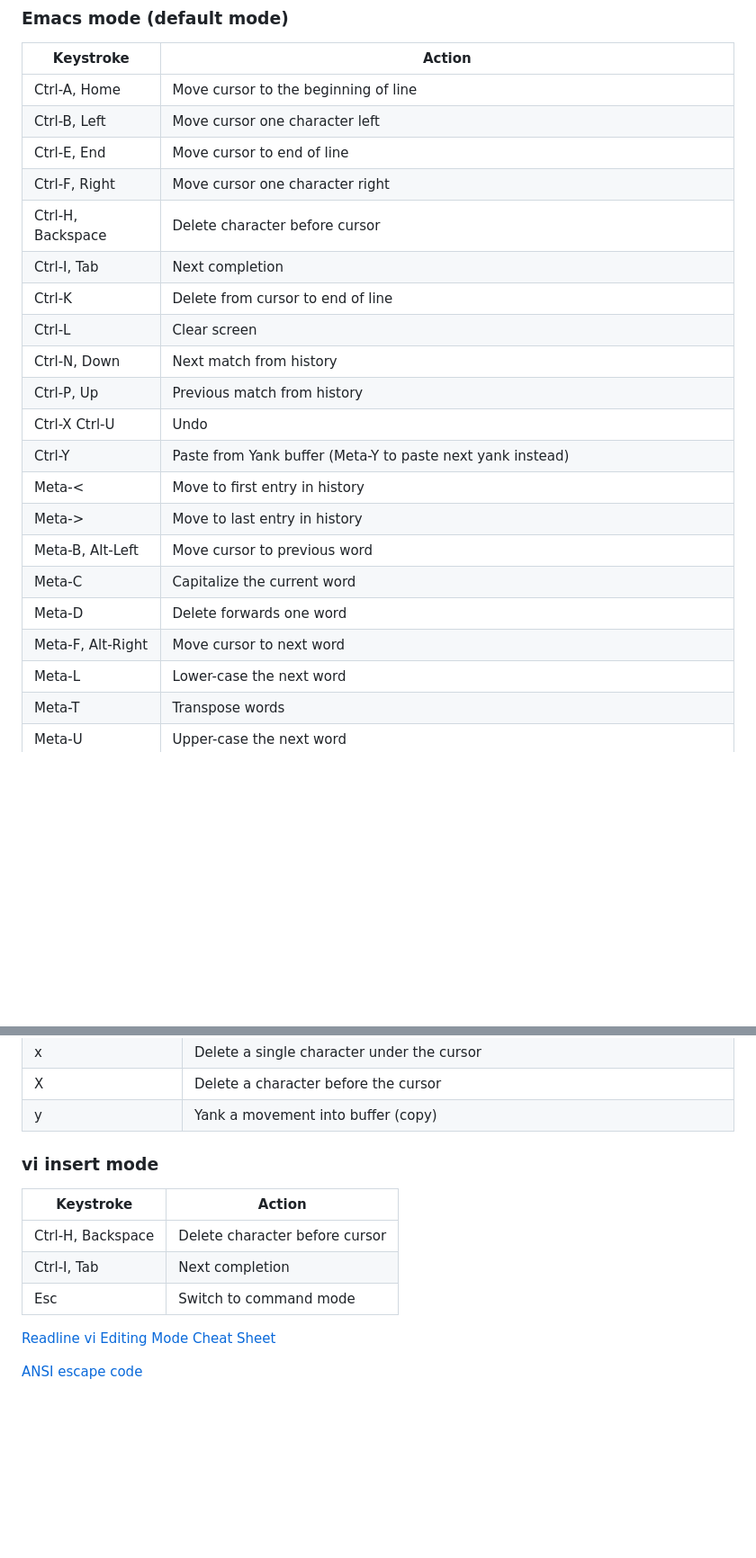
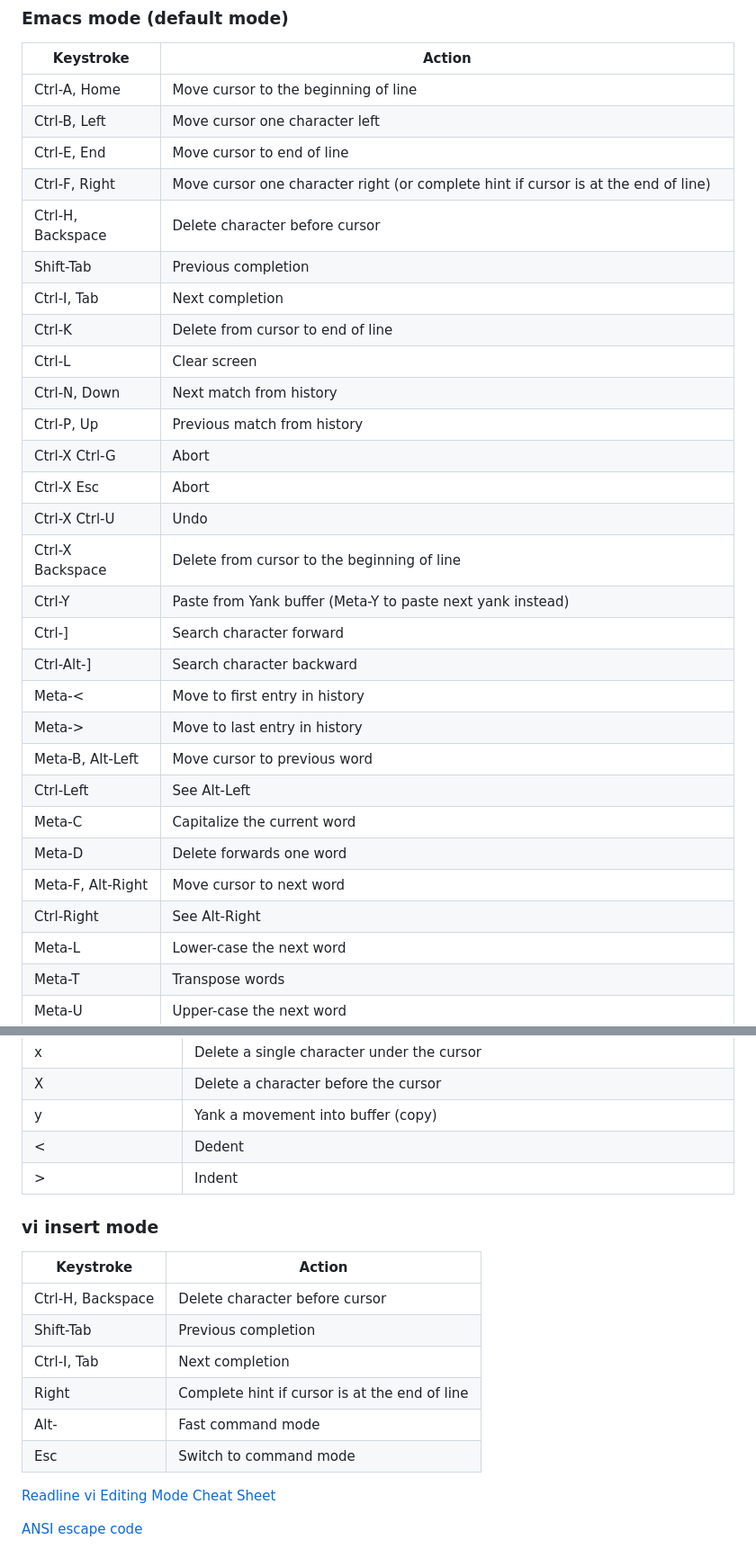
Before and after one commit to kkawakam/rustyline, a Markdown page: README.md, 2 parts joined by grey strips. Shown at 90% size. Drawn GitHub-style; blank space fills up the shorter version.

Commit message:
Update key mapping

```diff
--- a/README.md
+++ b/README.md
@@ -111,21 +112,29 @@ For all modes:
 | Ctrl-A, Home      | Move cursor to the beginning of line                                                             |
 | Ctrl-B, Left      | Move cursor one character left                                                                   |
 | Ctrl-E, End       | Move cursor to end of line                                                                       |
-| Ctrl-F, Right     | Move cursor one character right                                                                  |
+| Ctrl-F, Right     | Move cursor one character right (or complete hint if cursor is at the end of line)               |
 | Ctrl-H, Backspace | Delete character before cursor                                                                   |
+| Shift-Tab         | Previous completion                                                                              |
 | Ctrl-I, Tab       | Next completion                                                                                  |
 | Ctrl-K            | Delete from cursor to end of line                                                                |
 | Ctrl-L            | Clear screen                                                                                     |
 | Ctrl-N, Down      | Next match from history                                                                          |
 | Ctrl-P, Up        | Previous match from history                                                                      |
+| Ctrl-X Ctrl-G     | Abort                                                                                            |
+| Ctrl-X Esc        | Abort                                                                                            |
 | Ctrl-X Ctrl-U     | Undo                                                                                             |
+| Ctrl-X Backspace  | Delete from cursor to the beginning of line                                                      |
 | Ctrl-Y            | Paste from Yank buffer (Meta-Y to paste next yank instead)                                       |
+| Ctrl-] <char>     | Search character forward                                                                         |
+| Ctrl-Alt-] <char> | Search character backward                                                                        |
 | Meta-<            | Move to first entry in history                                                                   |
 | Meta->            | Move to last entry in history                                                                    |
 | Meta-B, Alt-Left  | Move cursor to previous word                                                                     |
+| Ctrl-Left         | See Alt-Left                                                                                     |
 | Meta-C            | Capitalize the current word                                                                      |
 | Meta-D            | Delete forwards one word                                                                         |
 | Meta-F, Alt-Right | Move cursor to next word                                                                         |
+| Ctrl-Right        | See Alt-Right                                                                                    |
 | Meta-L            | Lower-case the next word                                                                         |
 | Meta-T            | Transpose words                                                                                  |
 | Meta-U            | Upper-case the next word                                                                         |
@@ -177,14 +187,19 @@ For all modes:
 | x                    | Delete a single character under the cursor                                  |
 | X                    | Delete a character before the cursor                                        |
 | y<movement>          | Yank a movement into buffer (copy)                                          |
+| <<movement>          | Dedent                                                                      |
+| ><movement>          | Indent                                                                      |
 
 ### vi insert mode
 
-| Keystroke         | Action                         |
-| ----------------- | ------------------------------ |
-| Ctrl-H, Backspace | Delete character before cursor |
-| Ctrl-I, Tab       | Next completion                |
-| Esc               | Switch to command mode         |
+| Keystroke         | Action                                        |
+| ----------------- | --------------------------------------------- |
+| Ctrl-H, Backspace | Delete character before cursor                |
+| Shift-Tab         | Previous completion                           |
+| Ctrl-I, Tab       | Next completion                               |
+| Right             | Complete hint if cursor is at the end of line |
+| Alt-<char>        | Fast command mode                             |
+| Esc               | Switch to command mode                        |
 
 [Readline vi Editing Mode Cheat Sheet](http://www.catonmat.net/download/bash-vi-editing-mode-cheat-sheet.pdf)
 
```
Also changed, not shown: other parts of README.md (+3 -1 lines).
